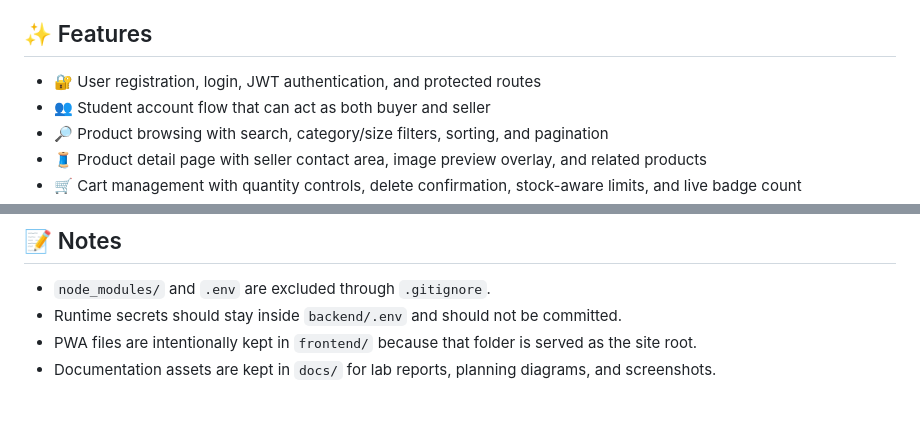
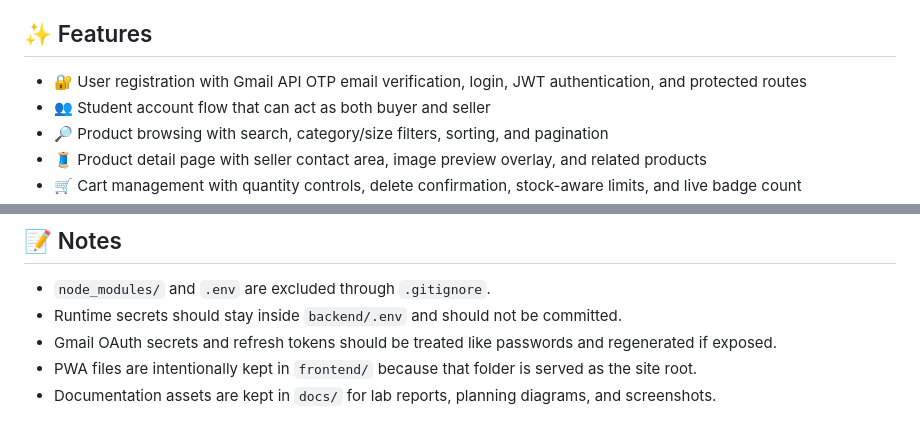
Before and after one commit to red5458/final-project-TechNic-BSIT2a, a Markdown page: README.md, 2 parts joined by grey strips. GitHub-like rendering.

```diff
--- a/README.md
+++ b/README.md
@@ -42,7 +43,7 @@ The application is served as a single Render web service. The Express backend pr
 
 ## ✨ Features
 
-- 🔐 User registration, login, JWT authentication, and protected routes
+- 🔐 User registration with Gmail API OTP email verification, login, JWT authentication, and protected routes
 - 👥 Student account flow that can act as both buyer and seller
 - 🔎 Product browsing with search, category/size filters, sorting, and pagination
 - 🧵 Product detail page with seller contact area, image preview overlay, and related products
@@ -230,5 +245,6 @@ final-project-TechNic-BSIT2a/
 
 - `node_modules/` and `.env` are excluded through `.gitignore`.
 - Runtime secrets should stay inside `backend/.env` and should not be committed.
+- Gmail OAuth secrets and refresh tokens should be treated like passwords and regenerated if exposed.
 - PWA files are intentionally kept in `frontend/` because that folder is served as the site root.
 - Documentation assets are kept in `docs/` for lab reports, planning diagrams, and screenshots.
```
Also changed, not shown: other parts of README.md (+17 -2 lines).
